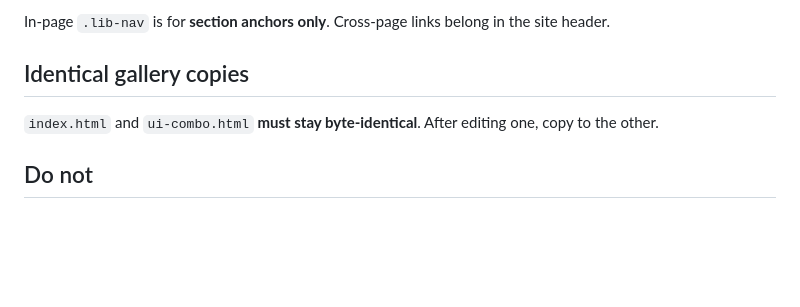
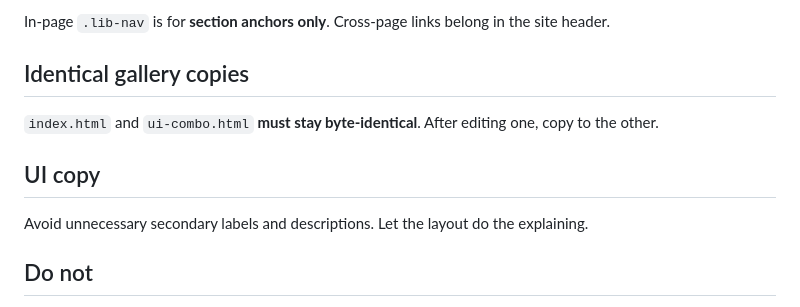
Before and after one commit to danielwongcx/ui-kit, a Markdown page: AGENTS.md, the part around the change. Rendered like a GitHub page; blank space fills up the shorter version.

Commit message:
Add UI copy rule to AGENTS.md
Tell agents to drop unnecessary secondary labels and descriptions and let the layout explain the page.

Co-authored-by: Cursor Agent <cursoragent@cursor.com>
Co-authored-by: danielwongcx <danielwongcx@users.noreply.github.com>

```diff
--- a/AGENTS.md
+++ b/AGENTS.md
@@ -54,6 +54,10 @@ In-page `.lib-nav` is for **section anchors only**. Cross-page links belong in t
 
 `index.html` and `ui-combo.html` **must stay byte-identical**. After editing one, copy to the other.
 
+## UI copy
+
+Avoid unnecessary secondary labels and descriptions. Let the layout do the explaining.
+
 ## Do not
 
 - Remove Digits / Buttons / Cards demos when adding themes
```
